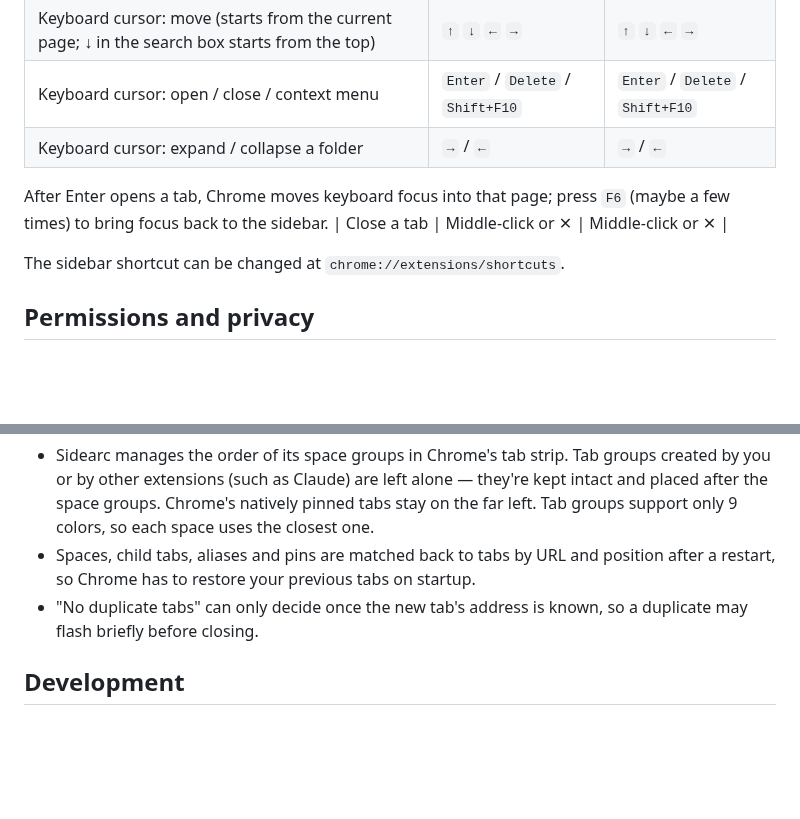
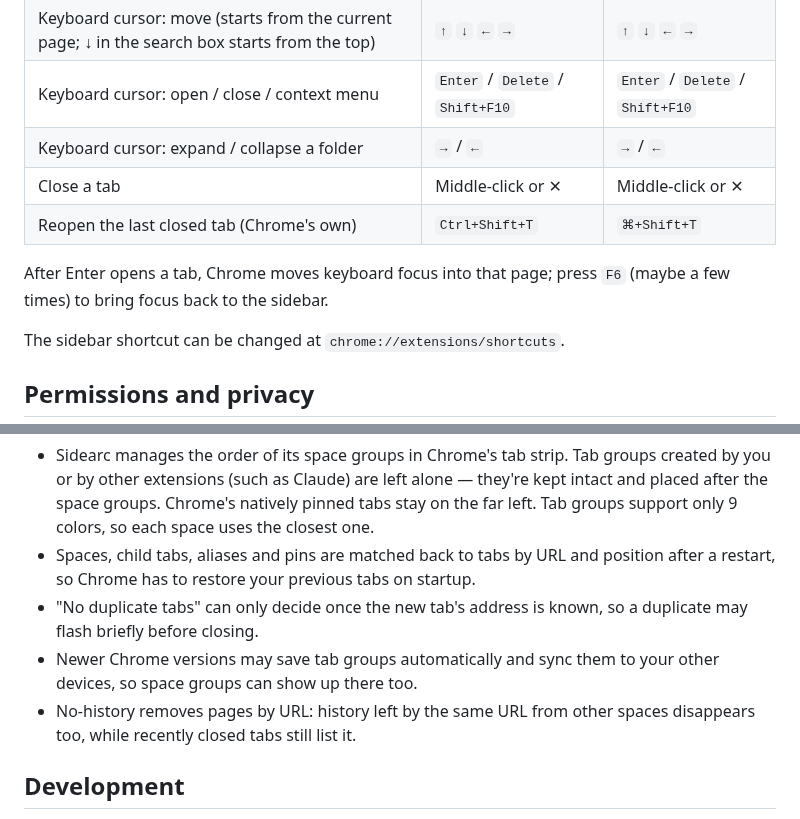
Before and after one commit to winzipsdo/sidearc, a Markdown page: README.en.md, 2 parts joined by grey strips. Rendered like a GitHub page; blank space fills up the shorter version.

```diff
--- a/README.en.md
+++ b/README.en.md
@@ -73,9 +75,10 @@ Requires Chrome 116 or later.
 | Keyboard cursor: move (starts from the current page; ↓ in the search box starts from the top) | `↑` `↓` `←` `→` | `↑` `↓` `←` `→` |
 | Keyboard cursor: open / close / context menu | `Enter` / `Delete` / `Shift+F10` | `Enter` / `Delete` / `Shift+F10` |
 | Keyboard cursor: expand / collapse a folder | `→` / `←` | `→` / `←` |
+| Close a tab | Middle-click or ✕ | Middle-click or ✕ |
+| Reopen the last closed tab (Chrome's own) | `Ctrl+Shift+T` | `⌘+Shift+T` |
 
 After Enter opens a tab, Chrome moves keyboard focus into that page; press `F6` (maybe a few times) to bring focus back to the sidebar.
-| Close a tab | Middle-click or ✕ | Middle-click or ✕ |
 
 The sidebar shortcut can be changed at `chrome://extensions/shortcuts`.
 
@@ -101,6 +104,8 @@ Sidearc collects and uploads nothing; the code makes no network requests. Spaces
 - Sidearc manages the order of its space groups in Chrome's tab strip. Tab groups created by you or by other extensions (such as Claude) are left alone — they're kept intact and placed after the space groups. Chrome's natively pinned tabs stay on the far left. Tab groups support only 9 colors, so each space uses the closest one.
 - Spaces, child tabs, aliases and pins are matched back to tabs by URL and position after a restart, so Chrome has to restore your previous tabs on startup.
 - "No duplicate tabs" can only decide once the new tab's address is known, so a duplicate may flash briefly before closing.
+- Newer Chrome versions may save tab groups automatically and sync them to your other devices, so space groups can show up there too.
+- No-history removes pages by URL: history left by the same URL from other spaces disappears too, while recently closed tabs still list it.
 
 ## Development
 
```
Also changed, not shown: other parts of README.en.md (+7 -5 lines), README.md (+11 -9 lines).
